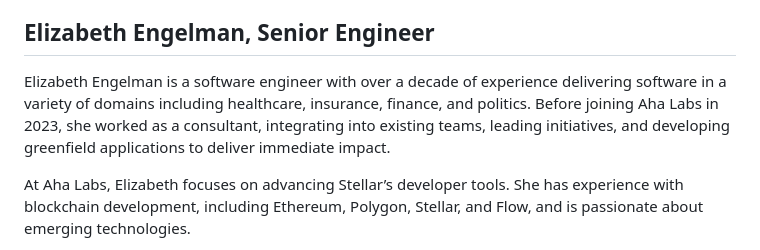
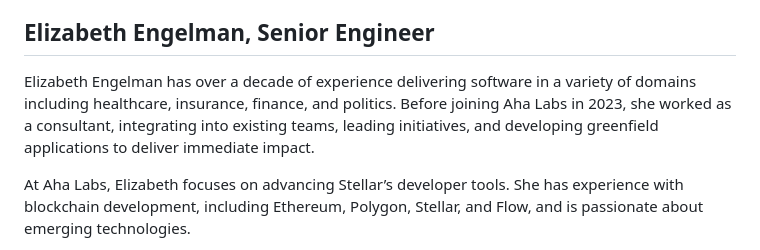
Before and after one commit to AhaLabs/ahalabs.github.io, a Markdown page: src/pages/team.md, the part around the change. Drawn GitHub-style.

Commit message:
feat(team): tighten Elizabeth's bio

```diff
--- a/src/pages/team.md
+++ b/src/pages/team.md
@@ -48,7 +48,7 @@ advanced blockchain solutions.
 
 ## Elizabeth Engelman, Senior Engineer
 
-Elizabeth Engelman is a software engineer with over a decade of experience delivering software in a variety of domains including healthcare, insurance, finance, and politics. Before joining Aha Labs in 2023, she worked as a consultant, integrating into existing teams, leading initiatives, and developing greenfield applications to deliver immediate impact.
+Elizabeth Engelman has over a decade of experience delivering software in a variety of domains including healthcare, insurance, finance, and politics. Before joining Aha Labs in 2023, she worked as a consultant, integrating into existing teams, leading initiatives, and developing greenfield applications to deliver immediate impact.
 
 At Aha Labs, Elizabeth focuses on advancing Stellar’s developer tools. She has experience with blockchain development, including Ethereum, Polygon, Stellar, and Flow, and is passionate about emerging technologies.
 
```
